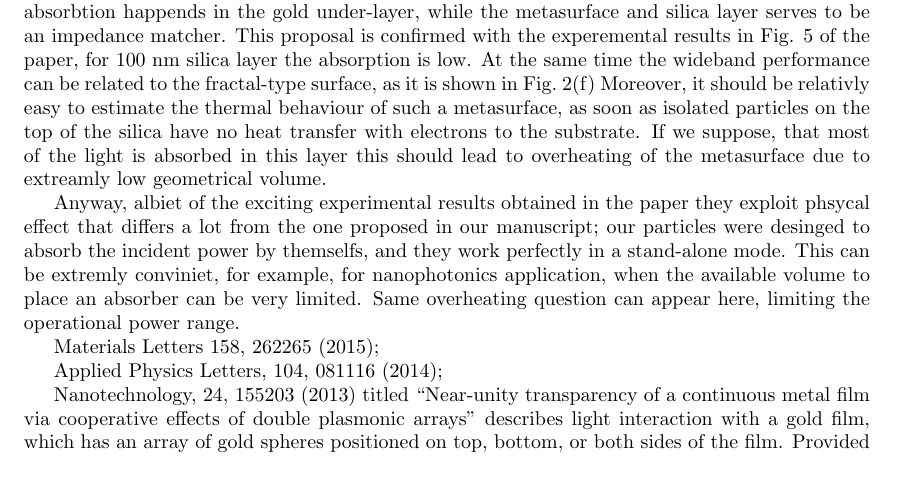
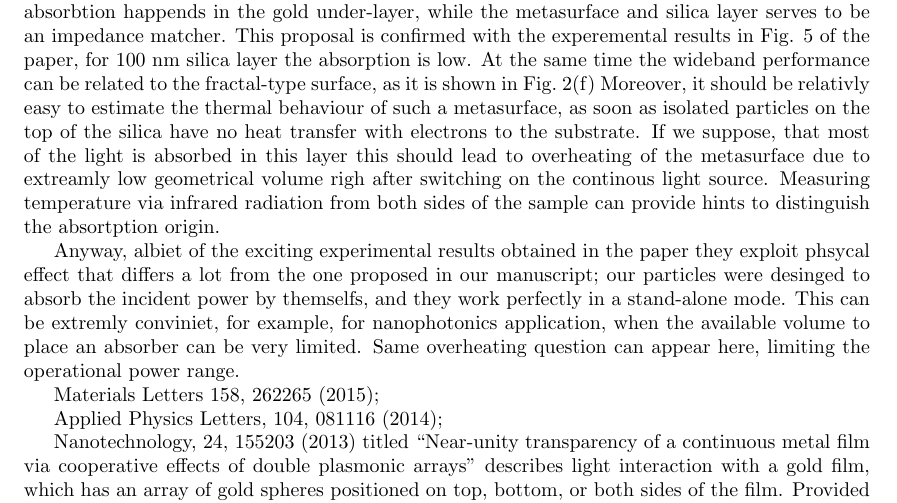
Before and after one commit to kostyfisik/preprints, a LaTeX document (2015-Ladutenko-Qabs/submission-nanoscale/comm_template/response-letter/response-letter.tex): part of page 4 of 6, cut so that both start at the same text, the shorter picture padded with empty space. Compiled offline with pdfLaTeX.

Commit message:
small changes

```diff
--- a/2015-Ladutenko-Qabs/submission-nanoscale/comm_template/response-letter/response-letter.tex
+++ b/2015-Ladutenko-Qabs/submission-nanoscale/comm_template/response-letter/response-letter.tex
@@ -232,7 +232,10 @@ behaviour of such a metasurface, as soon as isolated particles on the
 top of the silica have no heat transfer with electrons to the
 substrate.  If we suppose, that most of the light is absorbed in this
 layer this should lead to overheating of the metasurface due to
-extreamly low geometrical volume.
+extreamly low geometrical volume righ after switching on the continous
+light source. Measuring temperature via infrared radiation from both
+sides of the sample can provide hints to distinguish the absortption
+origin.
 
 Anyway, albiet of the exciting experimental results obtained in the
 paper they exploit phsycal effect that differs a lot from the one
```
Also changed, not shown: 2015-Ladutenko-Qabs/submission-nanoscale/comm_template/response-letter/response-letter.pdf.
